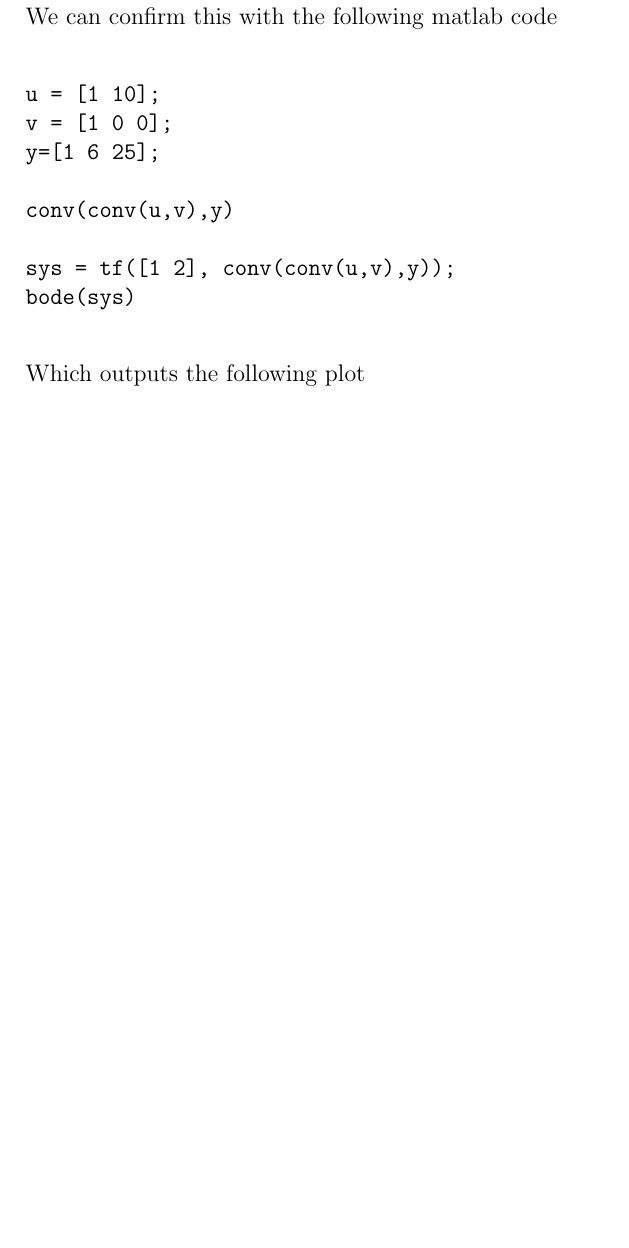
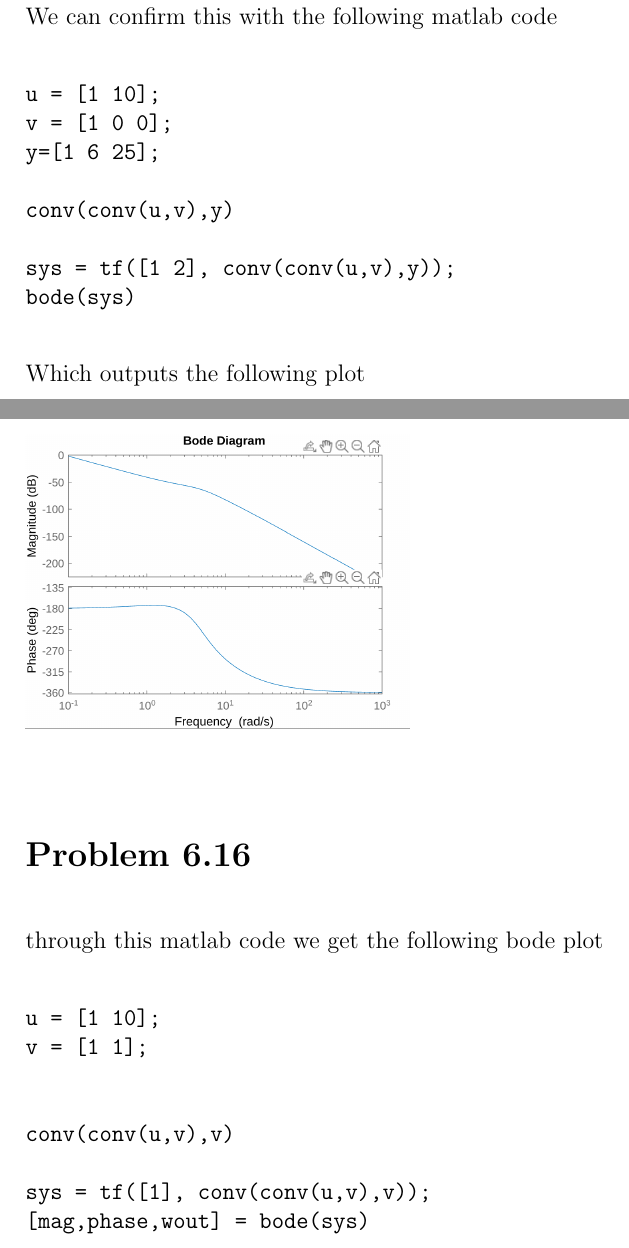
Before and after one commit to HighSpeeds/ECE141, a LaTeX document (HW 7/file.tex): part of page 3 of 4 before the commit and two parts of pages 3 and 4 of 8 after it, the two joined at a grey line, cut so that both start at the same text, the shorter picture padded with empty space. The pictures show the PDF file HW 7/file.pdf that the author committed with the source.

Commit message:
Finished

```diff
--- a/HW 7/file.tex
+++ b/HW 7/file.tex
@@ -49,3 +49,14 @@ bode(sys)
 \end{verbatim}
 Which outputs the following plot\\
 \includegraphics[scale=0.2]{Problem2Fig2.png}\\
+\section*{Problem 6.16}
+through this matlab code we get the following bode plot
+\begin{verbatim}
+u = [1 10];
+v = [1 1];
+
+
+conv(conv(u,v),v)
+
+sys = tf([1], conv(conv(u,v),v));
+[mag,phase,wout] = bode(sys)
@@ -51,0 +68 @@ Which outputs the following plot\\
+1/max(m)
@@ -51,0 +74,13 @@ Which outputs the following plot\\
+\section*{Problem 6.17}
+Plotting out the bode plot with the following code
+\begin{verbatim}
+u = [1 0 9];
+v = [1 2];
+
+
+conv(u,v)
+
+sys = tf([1], conv(u,v));
+bode(sys)
+\end{verbatim}
+which yields the following bode plot\\
```
Also changed, not shown: HW 7/Problem3Fig1.png (added), HW 7/Problem3Fig2.jpg (added), HW 7/Problem4Fig1.png (added), HW 7/Problem4Fig2.jpg (added), HW 7/file.pdf, HW 7/file.tex (16 more changed lines), 6 other files.
